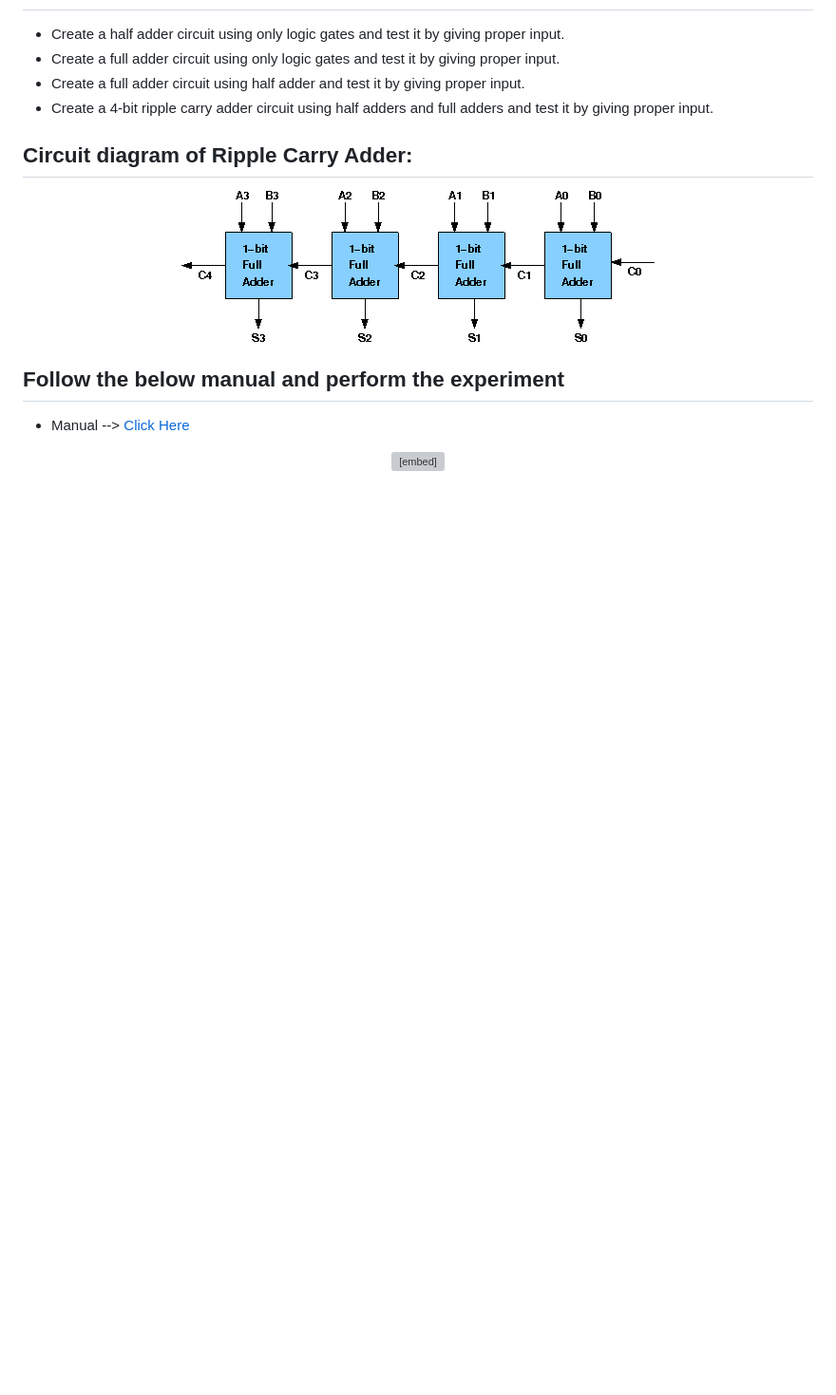
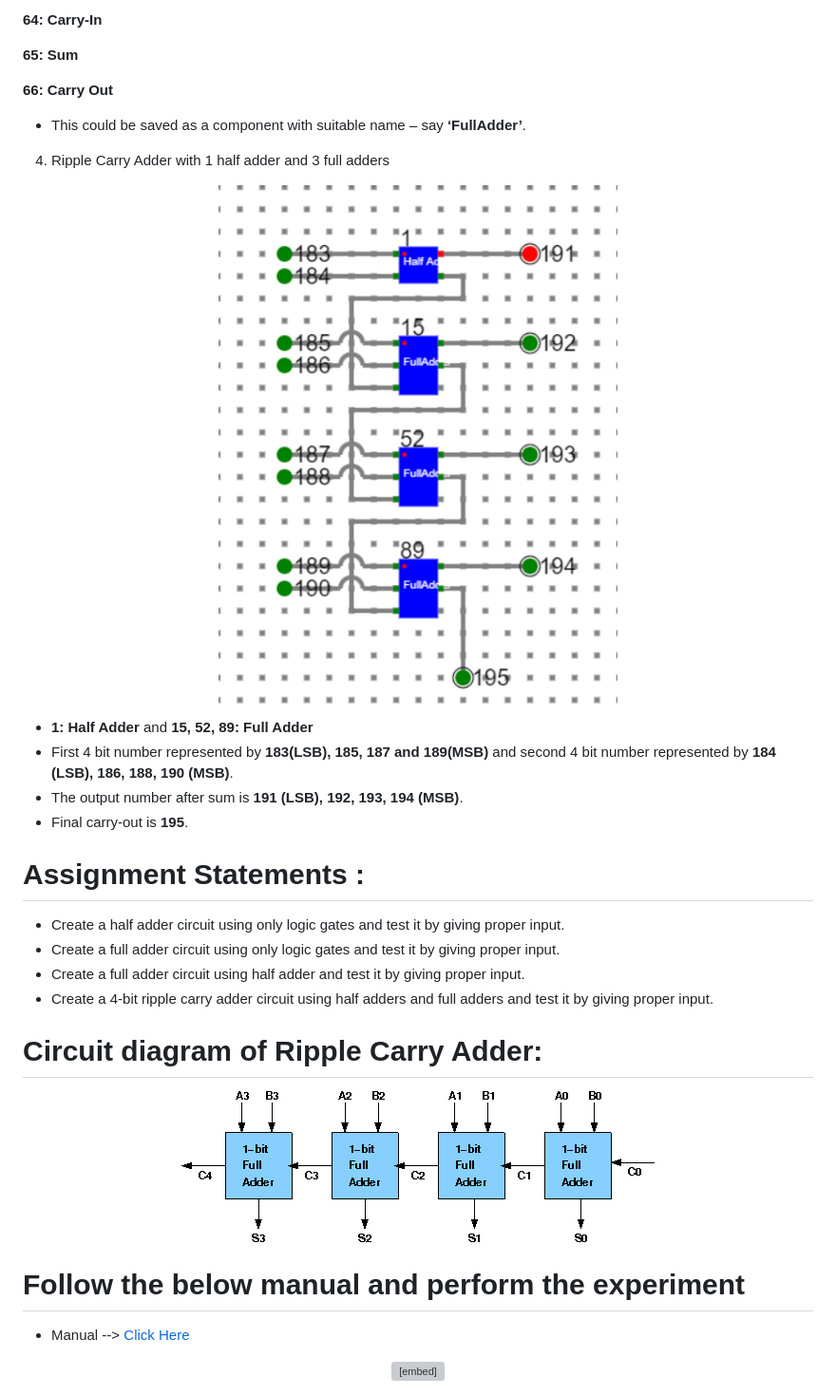
Before and after one commit to virtual-labs/exp-combinational-logic-design-iitkgp, a Markdown page: experiment/procedure.md, the part around the change printed below. Shown: that part at 95% size. GitHub-like rendering; pictures changed too: experiment/images/Pim4.png (added); blank space fills up the shorter version; grey boxes are pictures that could not be loaded.

```diff
--- a/experiment/procedure.md
+++ b/experiment/procedure.md
@@ -5,15 +48,41 @@
+**64: Carry-In**
+
+**65: Sum**
+
+**66: Carry Out**
+
+- This could be saved as a component with suitable name – say **‘FullAdder’**.
+
+4.	Ripple Carry Adder with 1 half adder and 3 full adders
+
+<center>
+<img style="width:50%" src='./images/Pim4.png'>
+</center>
+
+
+- **1: Half Adder** and **15, 52, 89: Full Adder**
+- First 4 bit number represented by **183(LSB), 185, 187 and 189(MSB)** and second 4 bit number represented by **184 (LSB), 186, 188, 190 (MSB)**.
+- The output number after sum is **191 (LSB), 192, 193, 194 (MSB)**.
+- Final carry-out is **195**.
+
+
+
+
+
+
+# Assignment Statements :
 - Create a half adder circuit using only logic gates and test it by giving proper input.
 - Create a full adder circuit using only logic gates and test it by giving proper input.
 - Create a full adder circuit using half adder and test it by giving proper input.
 - Create a 4-bit ripple carry adder circuit using half adders and full adders and test it by giving proper input.
 
-## Circuit diagram of Ripple Carry Adder:
+# Circuit diagram of Ripple Carry Adder:
 
 <center>
 <img src='./images/Img1.png'>
 </center>
 
-## Follow the below manual and perform the experiment
+# Follow the below manual and perform the experiment
 
 - Manual --> [Click Here](./simulation/coavlNew.pdf)
 
```
Also changed, not shown: other parts of experiment/procedure.md (+44 -1 lines), experiment/images/Pim1.png (added), experiment/images/Pim2.png (added), experiment/images/Pim3.png (added), 1 other file.
